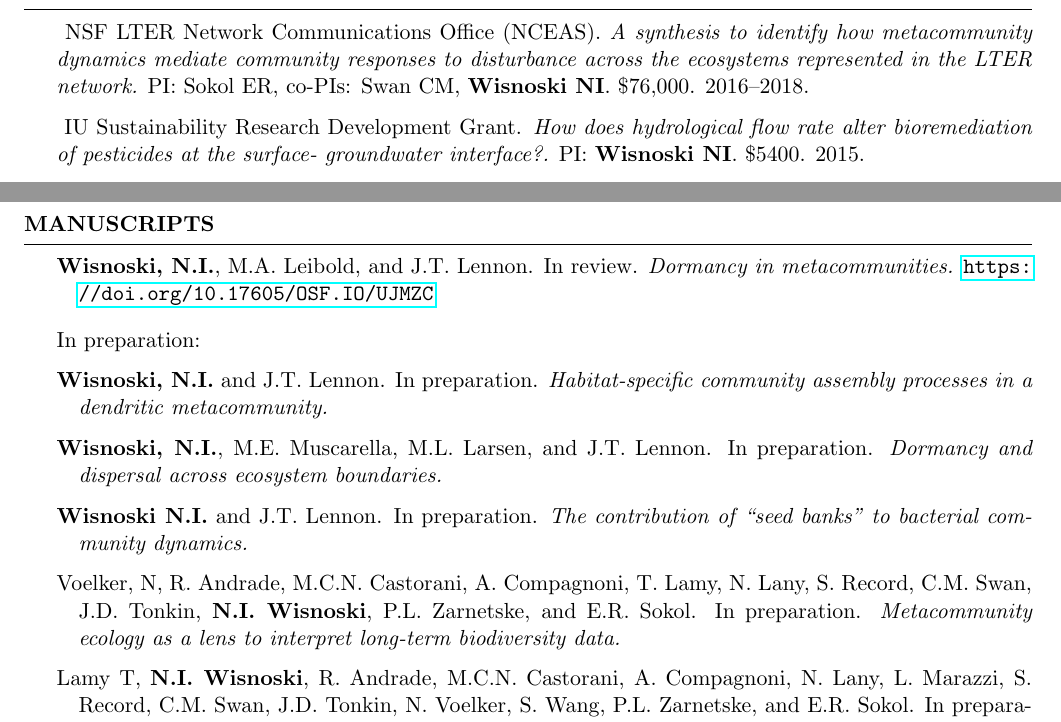
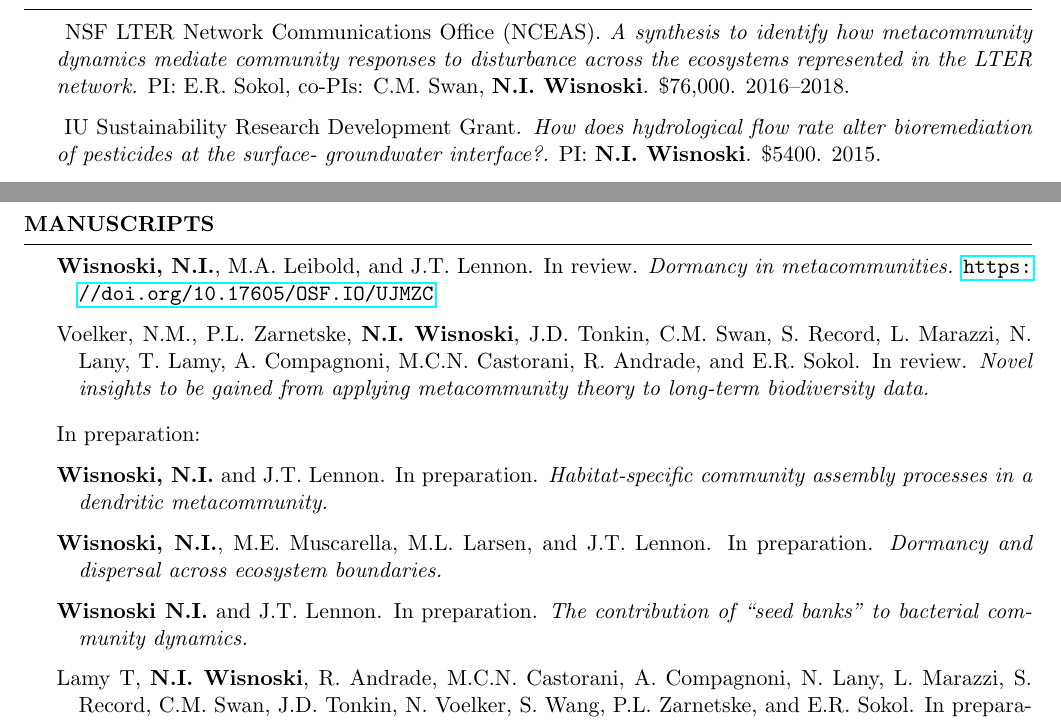
Before and after one commit to nwisnoski/nwisnoski.github.io, a LaTeX CV (Wisnoski_CV.tex): two parts of pages 1 and 2 of 4, joined at a grey line, cut so that both start at the same text. Compiled offline with pdfLaTeX.

Commit message:
updated cv

```diff
--- a/Wisnoski_CV.tex
+++ b/Wisnoski_CV.tex
@@ -89,10 +89,10 @@ Minor in Business, McCombs School of Business \\
 %-------------------------------------------------------------------------------
 \begin{rSection}{Grants}
 
-\begin{Grant}{NSF LTER Network Communications Office (NCEAS)}{A synthesis to identify how metacommunity dynamics mediate community responses to disturbance across the ecosystems represented in the LTER network}{PI: Sokol ER, co-PIs: Swan CM, {\bf Wisnoski NI}}{\$76,000}{2016--2018}
+\begin{Grant}{NSF LTER Network Communications Office (NCEAS)}{A synthesis to identify how metacommunity dynamics mediate community responses to disturbance across the ecosystems represented in the LTER network}{PI: E.R. Sokol, co-PIs: C.M. Swan, {\bf N.I. Wisnoski}}{\$76,000}{2016--2018}
 \end{Grant}
 
-\begin{Grant}{IU Sustainability Research Development Grant}{How does hydrological flow rate alter bioremediation of pesticides at the surface- groundwater interface?}{PI: {\bf Wisnoski NI}}{\$5400}{2015}
+\begin{Grant}{IU Sustainability Research Development Grant}{How does hydrological flow rate alter bioremediation of pesticides at the surface- groundwater interface?}{PI: {\bf N.I. Wisnoski}}{\$5400}{2015}
 \end{Grant}
 
 \end{rSection}
@@ -137,6 +137,9 @@ Minor in Business, McCombs School of Business \\
 \begin{Prep}{{\bf Wisnoski, N.I.}, M.A. Leibold, and J.T. Lennon}{In review}{Dormancy in metacommunities}{\url{https://doi.org/10.17605/OSF.IO/UJMZC}}
 \end{Prep}
 
+\begin{Prep}{Voelker, N.M., P.L. Zarnetske, {\bf N.I. Wisnoski}, J.D. Tonkin, C.M. Swan, S. Record, L. Marazzi, N. Lany, T. Lamy, A. Compagnoni, M.C.N. Castorani, R. Andrade, and E.R. Sokol}{In review}{Novel insights to be gained from applying metacommunity theory to long-term biodiversity data}{}
+\end{Prep}
+
 \smallskip
 { In preparation:}
 
@@ -147,9 +150,6 @@ Minor in Business, McCombs School of Business \\
 \end{Prep}
 
 \begin{Prep}{{\bf Wisnoski N.I.} and J.T. Lennon}{In preparation}{The contribution of \enquote{seed banks} to bacterial community dynamics}{}
-\end{Prep}
-
-\begin{Prep}{Voelker, N, R. Andrade, M.C.N. Castorani, A. Compagnoni, T. Lamy, N. Lany, S. Record, C.M. Swan, J.D. Tonkin, {\bf N.I. Wisnoski}, P.L. Zarnetske, and E.R. Sokol}{In preparation}{Metacommunity ecology as a lens to interpret long-term biodiversity data}{}
 \end{Prep}
 
 \begin{Prep}{Lamy T, {\bf N.I. Wisnoski}, R. Andrade, M.C.N. Castorani, A. Compagnoni, N. Lany, L. Marazzi, S. Record, C.M. Swan, J.D. Tonkin, N. Voelker, S. Wang, P.L. Zarnetske, and E.R. Sokol}{In preparation}{The dual dimensions of metacommunity stability}{}
```
Also changed, not shown: Wisnoski_CV.pdf, Wisnoski_CV.tex (2 more changed lines), 2 other files.
